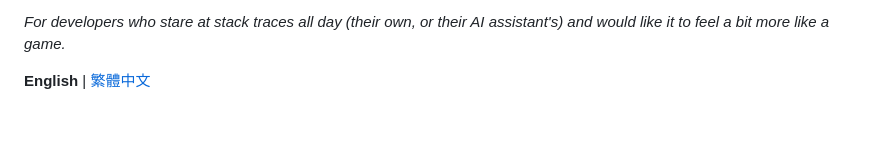
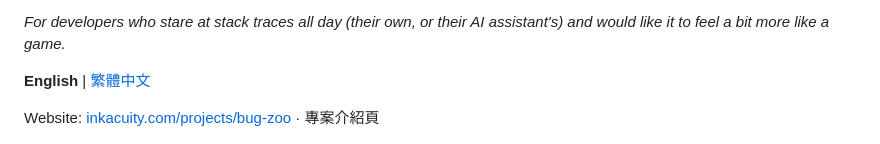
Before and after one commit to MilkteaTW1/bug-zoo, a Markdown page: README.md, the part around the change. Drawn GitHub-style; blank space fills up the shorter version.

Commit message:
README: link to project page on inkacuity.com
Co-Authored-By: Claude Sonnet 5.5 <noreply@anthropic.com>

```diff
--- a/README.md
+++ b/README.md
@@ -13,6 +13,8 @@ Turn your error messages into collectible monsters.
 *For developers who stare at stack traces all day (their own, or their AI assistant's) and would like it to feel a bit more like a game.*
 
 **English** | [繁體中文](#zh-TW)
+
+Website: [inkacuity.com/projects/bug-zoo](https://inkacuity.com/projects/bug-zoo) · 專案介紹頁
 
 ![Bug Zoo demo](docs/demo.en.gif)
 
```
